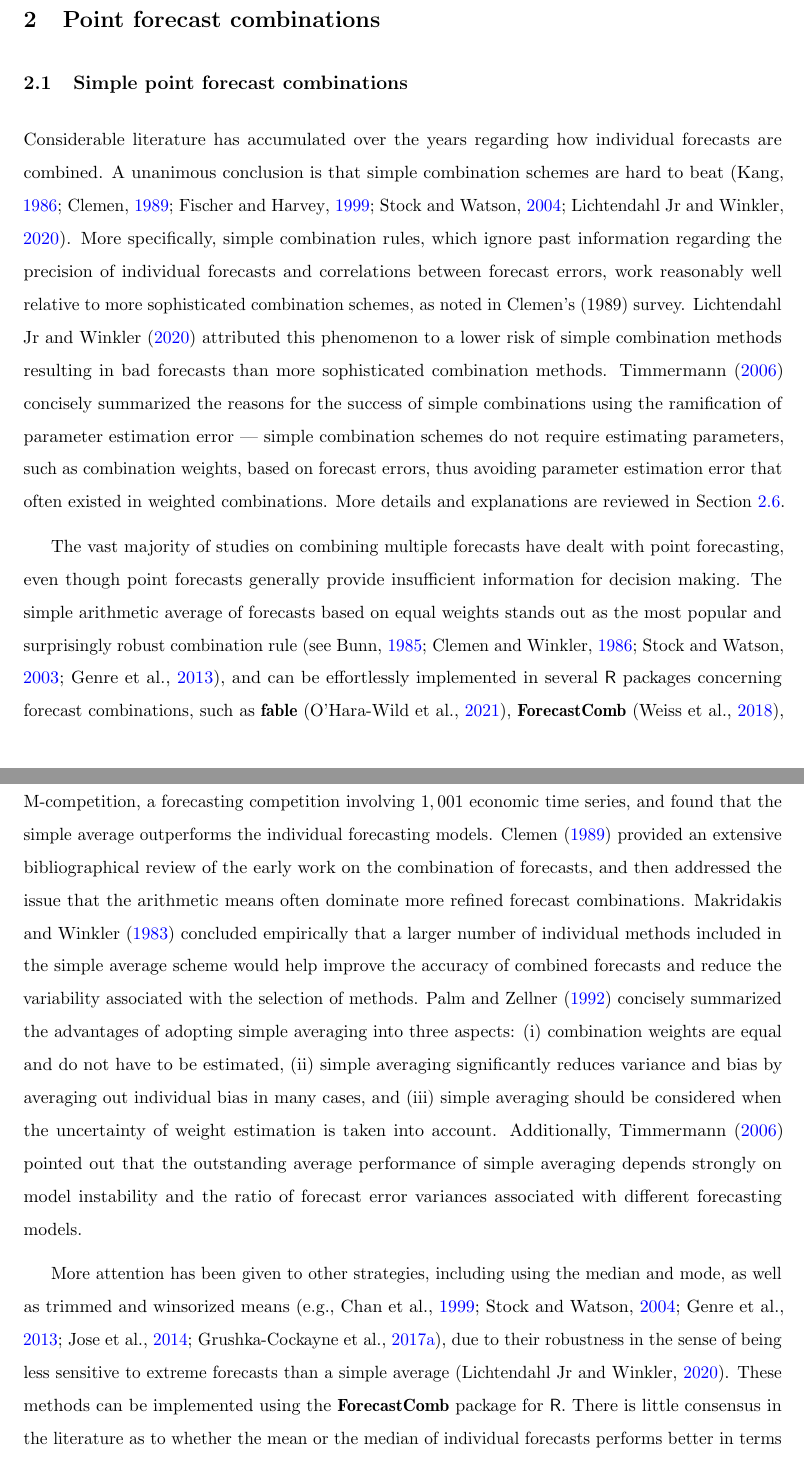
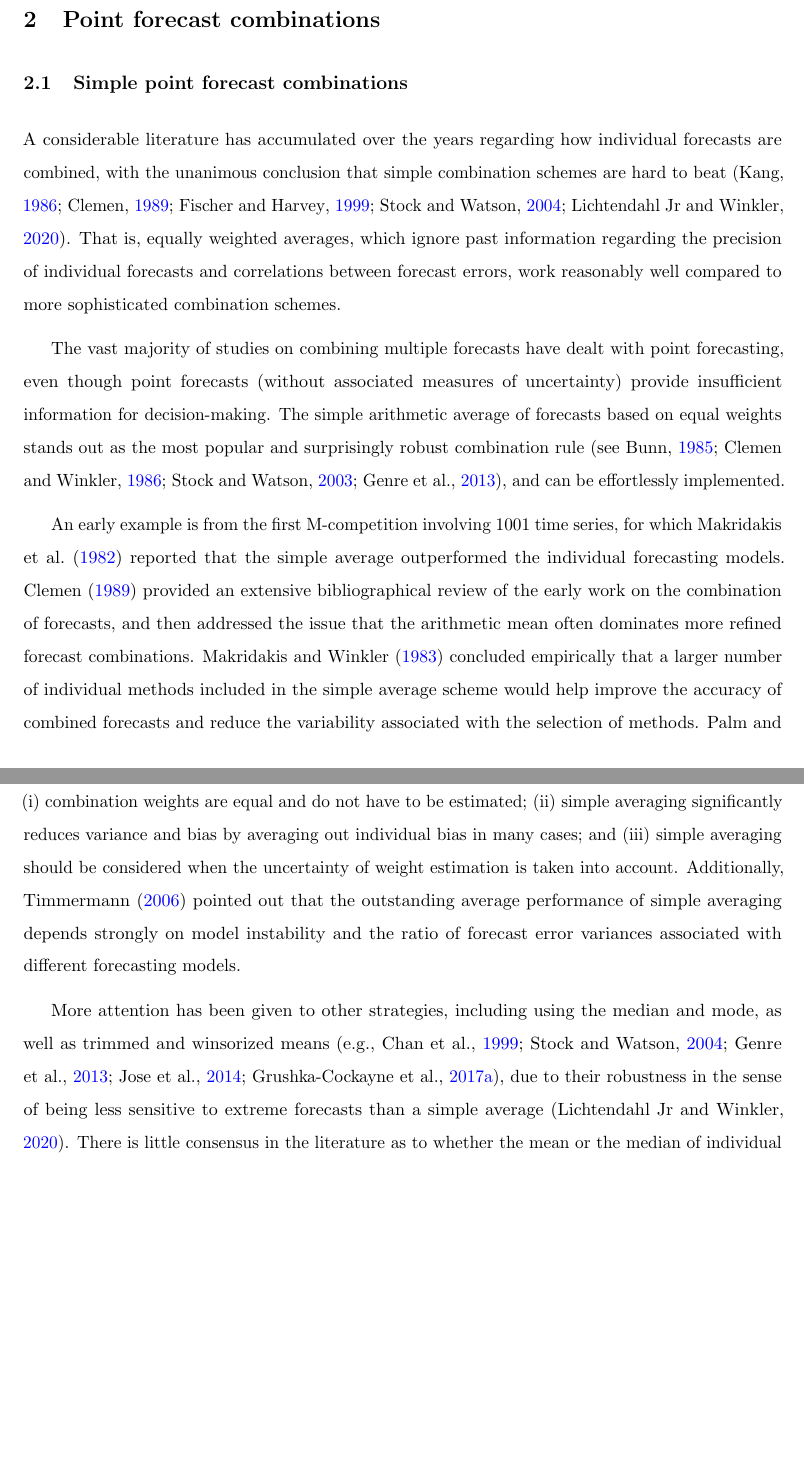
Before and after one commit to xqnwang/ensembles-combinations-docs, a LaTeX paper (docs/EnsembleCombination.tex): two parts of pages 6 and 7 of 72 before the commit and two parts of pages 6 and 7 of 71 after it, joined at a grey line, cut so that both start at the same text, the shorter picture padded with empty space. Compiled offline with pdfLaTeX.

Commit message:
Sec 2.1: simple point forecast combinations

```diff
--- a/docs/EnsembleCombination.tex
+++ b/docs/EnsembleCombination.tex
@@ -153,11 +153,11 @@ The rest of this paper is organized in two main sections on point forecast combi
 \subsection{Simple point forecast combinations}
 \label{sec:simple_comb}
 
-Considerable literature has accumulated over the years regarding how individual forecasts are combined. A unanimous conclusion is that simple combination schemes are hard to beat \citep{Kang1986-kq,Clemen1989-fb,Fischer1999-kz,Stock2004-rq,Lichtendahl2020-ut}. More specifically, simple combination rules, which ignore past information regarding the precision of individual forecasts and correlations between forecast errors, work reasonably well relative to more sophisticated combination schemes, as noted in \citeapos{Clemen1989-fb} survey. \citet{Lichtendahl2020-ut} attributed this phenomenon to a lower risk of simple combination methods resulting in bad forecasts than more sophisticated combination methods. \citet{Timmermann2006-en} concisely summarized the reasons for the success of simple combinations using the ramification of parameter estimation error --- simple combination schemes do not require estimating parameters, such as combination weights, based on forecast errors, thus avoiding parameter estimation error that often existed in weighted combinations. More details and explanations are reviewed in Section \ref{sec:puzzle}.
+A considerable literature has accumulated over the years regarding how individual forecasts are combined, with the unanimous conclusion that simple combination schemes are hard to beat \citep{Kang1986-kq,Clemen1989-fb,Fischer1999-kz,Stock2004-rq,Lichtendahl2020-ut}. That is, equally weighted averages, which ignore past information regarding the precision of individual forecasts and correlations between forecast errors, work reasonably well compared to more sophisticated combination schemes.
 
-The vast majority of studies on combining multiple forecasts have dealt with point forecasting, even though point forecasts generally provide insufficient information for decision making. The simple arithmetic average of forecasts based on equal weights stands out as the most popular and surprisingly robust combination rule \citep[see][]{Bunn1985-vo,Clemen1986-pd,Stock2003-sp,Genre2013-ut}, and can be effortlessly implemented in several \proglang{R} packages concerning forecast combinations, such as \pkg{fable} \citep{rfable}, \pkg{ForecastComb} \citep{rForecastComb}, and \pkg{forecastHybrid} \citep{rforecastHybrid}. \citet{Makridakis1982-hb} reported the results of M-competition, a forecasting competition involving $1,001$ economic time series, and found that the simple average outperforms the individual forecasting models. \citet{Clemen1989-fb} provided an extensive bibliographical review of the early work on the combination of forecasts, and then addressed the issue that the arithmetic means often dominate more refined forecast combinations. \citet{Makridakis1983-hg} concluded empirically that a larger number of individual methods included in the simple average scheme would help improve the accuracy of combined forecasts and reduce the variability associated with the selection of methods. \citet{Palm1992-im} concisely summarized the advantages of adopting simple averaging into three aspects: (i) combination weights are equal and do not have to be estimated, (ii) simple averaging significantly reduces variance and bias by averaging out individual bias in many cases, and (iii) simple averaging should be considered when the uncertainty of weight estimation is taken into account. Additionally, \citet{Timmermann2006-en} pointed out that the outstanding average performance of simple averaging depends strongly on model instability and the ratio of forecast error variances associated with different forecasting models.
+The vast majority of studies on combining multiple forecasts have dealt with point forecasting, even though point forecasts (without associated measures of uncertainty) provide insufficient information for decision-making. The simple arithmetic average of forecasts based on equal weights stands out as the most popular and surprisingly robust combination rule \citep[see][]{Bunn1985-vo,Clemen1986-pd,Stock2003-sp,Genre2013-ut}, and can be effortlessly implemented.
 
-More attention has been given to other strategies, including using the median and mode, as well as trimmed and winsorized means \citep[e.g.,][]{Chan1999-io,Stock2004-rq,Genre2013-ut,Jose2014-uh,Grushka-Cockayne2017-dj}, due to their robustness in the sense of being less sensitive to extreme forecasts than a simple average \citep{Lichtendahl2020-ut}. These methods can be implemented using the \pkg{ForecastComb} package for \proglang{R}. There is little consensus in the literature as to whether the mean or the median of individual forecasts performs better in terms of point forecasting \citep{Kolassa2011-ai}. Specifically, \citet{McNees1992-qc} found no significant difference between the mean and the median, while the results of \citet{Stock2004-rq} supported the mean and \citet{Agnew1985-dj} recommended the median. \citet{Jose2008-vm} studied the forecasting performance of the mean and median, as well as the trimmed and winsorized means. Their results suggested that the trimmed and winsorized means are appealing, particularly when there is a high level of variability among the individual forecasts, because of their simplicity and robust performance. \citet{Kourentzes2014-hs} compared empirically the mean, mode and median combination operators based on kernel density estimation, and found that the three operators deal with outlying extreme values differently, with the mean being the most sensitive and the mode operator the least. Based on these experimental results, they recommended further investigation of the use of the mode and median operators, which have been largely overlooked in the relevant literature.
+An early example is from the first M-competition involving 1001 time series, for which \citet{Makridakis1982-hb} reported that the simple average outperformed the individual forecasting models. \citet{Clemen1989-fb} provided an extensive bibliographical review of the early work on the combination of forecasts, and then addressed the issue that the arithmetic mean often dominates more refined forecast combinations. \citet{Makridakis1983-hg} concluded empirically that a larger number of individual methods included in the simple average scheme would help improve the accuracy of combined forecasts and reduce the variability associated with the selection of methods. \citet{Palm1992-im} concisely summarized the advantages of adopting simple averaging into three aspects: (i) combination weights are equal and do not have to be estimated; (ii) simple averaging significantly reduces variance and bias by averaging out individual bias in many cases; and (iii) simple averaging should be considered when the uncertainty of weight estimation is taken into account. Additionally, \citet{Timmermann2006-en} pointed out that the outstanding average performance of simple averaging depends strongly on model instability and the ratio of forecast error variances associated with different forecasting models.
 
-Compared to various complicated combination approaches and advanced machine learning algorithms, simple combinations seem outdated and uncompetitive in the big data era. However, the results from the recent M4 competition \citep{Makridakis2020-hu} showed that simple combinations could achieve fairly good forecasting performance and still be competitive. Specifically, a simple equal-weight combination ranked the third for yearly time series \citep{Shaub2019-on} and a median combination of four simple forecasting models achieved the sixth place for point forecasting \citep{Petropoulos2020-fp}. \citet{Genre2013-ut} encompassed a variety of combination methods in the case of forecasting GDP growth and the unemployment rate. They found that the simple average sets a tough benchmark, with few combination schemes outperforming it. Moreover, simple combinations have a less computational burden and can be implemented more efficiently. Therefore, simple combination rules have been consistently the choice of many researchers and practitioners, and provide a challenging benchmark to measure the effectiveness of the newly proposed weighted forecast combination algorithms \citep[e.g.,][]{Makridakis2000-he,Stock2004-rq,Makridakis2020-hu,Montero-Manso2020-tq,Kang2020-rl,Wang2021-un}.
+More attention has been given to other strategies, including using the median and mode, as well as trimmed and winsorized means \citep[e.g.,][]{Chan1999-io,Stock2004-rq,Genre2013-ut,Jose2014-uh,Grushka-Cockayne2017-dj}, due to their robustness in the sense of being less sensitive to extreme forecasts than a simple average \citep{Lichtendahl2020-ut}. There is little consensus in the literature as to whether the mean or the median of individual forecasts performs better in terms of point forecasting \citep{Kolassa2011-ai}. Specifically, \citet{McNees1992-qc} found no significant difference between the mean and the median, while the results of \citet{Stock2004-rq} supported the mean and \citet{Agnew1985-dj} recommended the median. \citet{Jose2008-vm} studied the forecasting performance of the mean and median, as well as the trimmed and winsorized means. Their results suggested that the trimmed and winsorized means are appealing, particularly when there is a high level of variability among the individual forecasts, because of their simplicity and robust performance. \citet{Kourentzes2014-hs} compared empirically the mean, mode and median combination operators based on kernel density estimation, and found that the three operators deal with outlying extreme values differently, with the mean being the most sensitive and the mode operator the least. Based on these experimental results, they recommended further investigation of the use of the mode and median operators, which have been largely overlooked in the relevant literature.
 
```
Also changed, not shown: docs/EnsembleCombination.tex (4 more changed lines).
